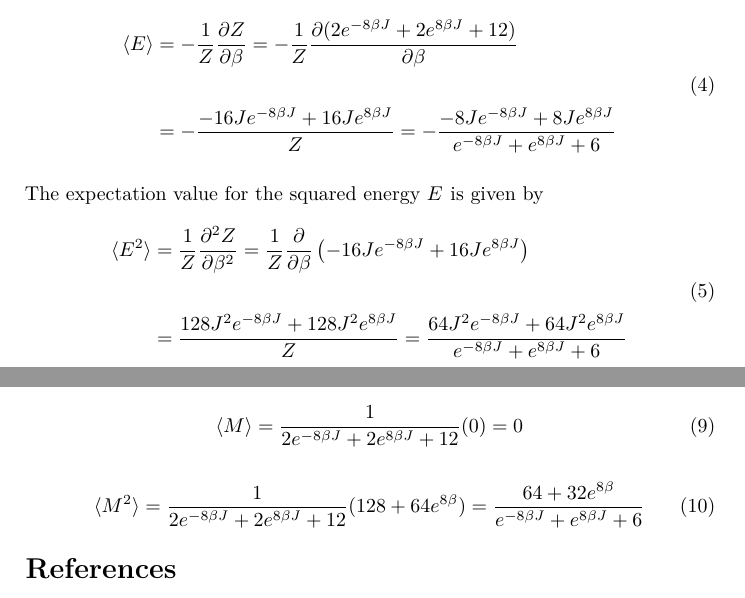
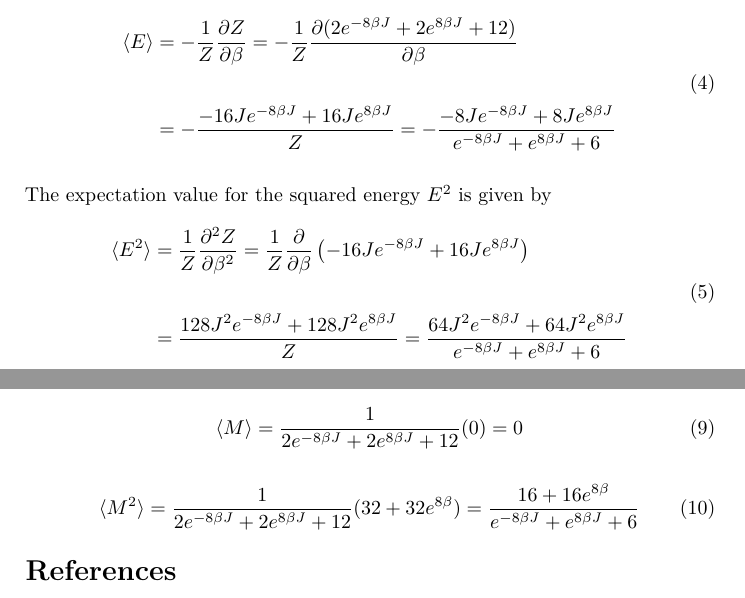
Before and after one commit to KGHustad/FYS3150, a LaTeX paper (project4/report_jgsl/Report.tex): two parts of pages 2 and 3 of 3, joined at a grey line, cut so that both start at the same text. Compiled offline with pdfLaTeX.

Commit message:
fixd stuff again

```diff
--- a/project4/report_jgsl/Report.tex
+++ b/project4/report_jgsl/Report.tex
@@ -110,7 +110,7 @@ The expectation value for the energy $E$ is given by
 &= -\frac{-16Je^{-8\beta J} + 16Je^{8\beta J}}{Z} = -\frac{-8Je^{-8\beta J} + 8Je^{8\beta J}}{e^{-8\beta J} + e^{8\beta J} + 6}
 \end{split}\end{equation}
 
-The expectation value for the squared energy $E^$ is given by
+The expectation value for the squared energy $E^2$ is given by
 \begin{equation}\begin{split}
 \langle E^2 \rangle &= \frac{1}{Z}\frac{\partial^2 Z}{\partial\beta^2} = \frac{1}{Z}\frac{\partial}{\partial\beta}\left(-16Je^{-8\beta J} + 16Je^{8\beta J} \right)\\\\
 &= \frac{128J^2e^{-8\beta J} + 128J^2e^{8\beta J}}{Z} = \frac{64J^2e^{-8\beta J} + 64J^2e^{8\beta J}}{e^{-8\beta J}+e^{8\beta J} + 6}
@@ -142,7 +142,7 @@ This results in a mean magnetization
 \end{equation}
 
 \begin{equation}
-\langle M^2 \rangle = \frac{1}{2e^{-8\beta J} + 2e^{8\beta J} + 12} (128+64e^{8\beta}) = \frac{64 + 32e^{8\beta}}{e^{-8\beta J} + e^{8\beta J} + 6}
+\langle M^2 \rangle = \frac{1}{2e^{-8\beta J} + 2e^{8\beta J} + 12} (32+32e^{8\beta}) = \frac{16 + 16e^{8\beta}}{e^{-8\beta J} + e^{8\beta J} + 6}
 \end{equation}
 
 
```
Also changed, not shown: 1 other file.
